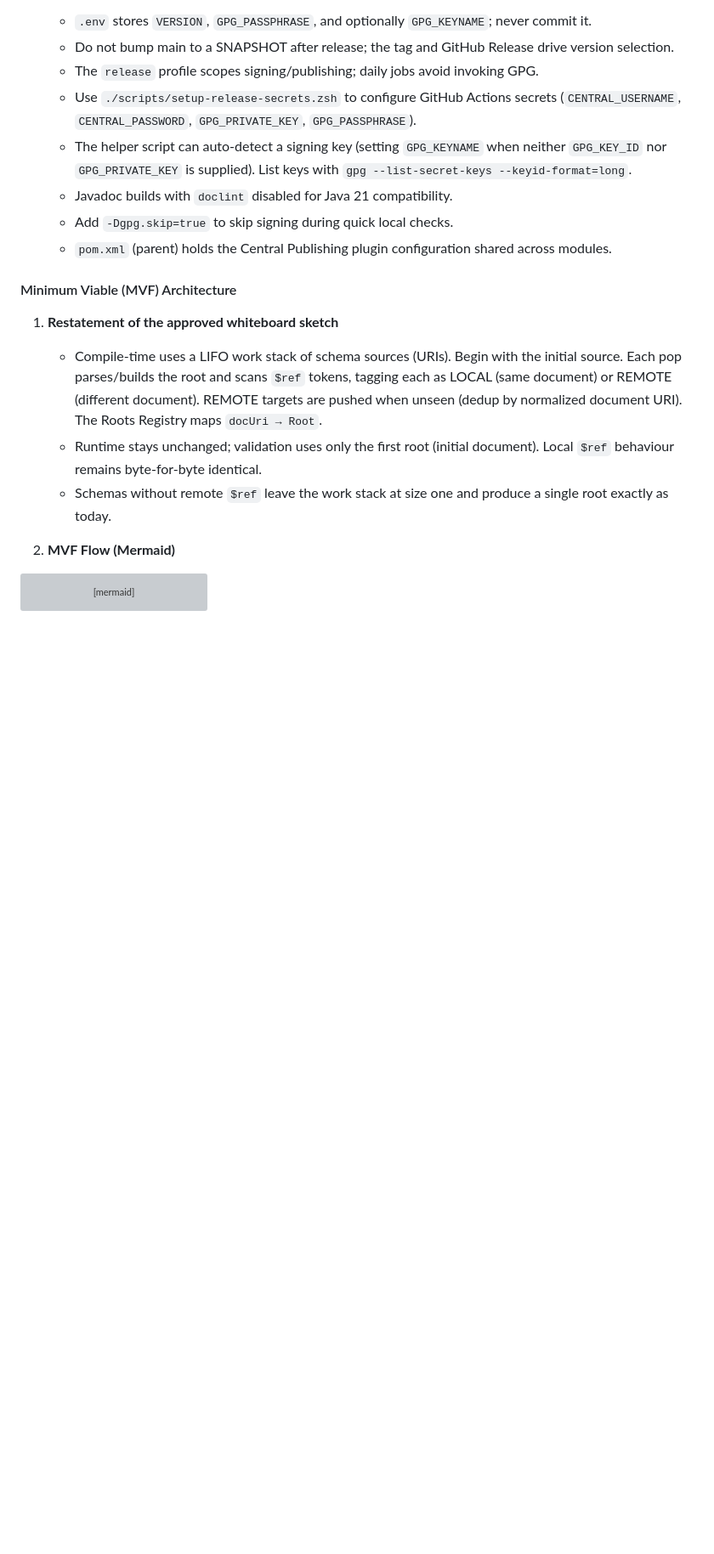
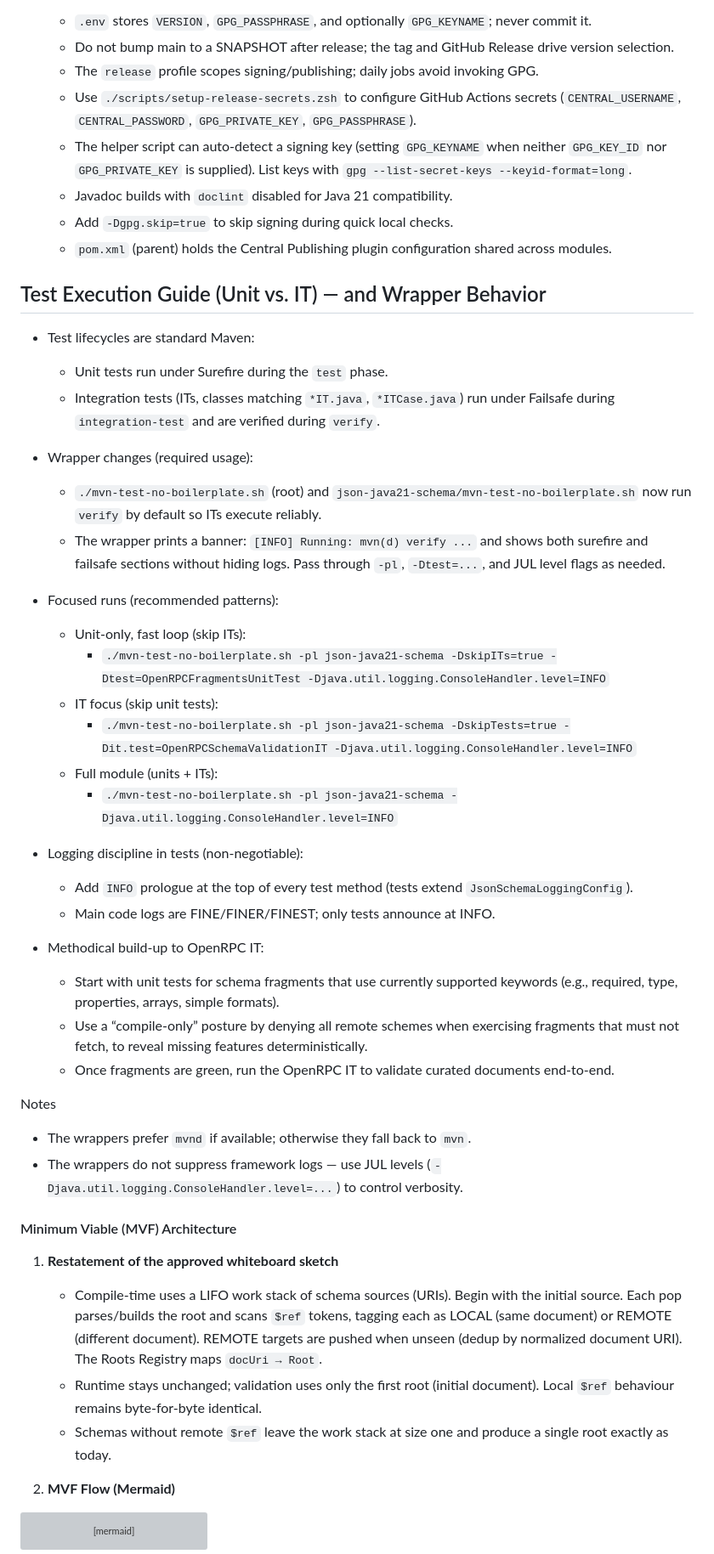
Before and after one commit to simbo1905/java.util.json.Java21, a Markdown page: AGENTS.md, the part around the change. Shown: that part at 85% size. GitHub-like rendering; blank space fills up the shorter version; grey boxes are pictures that could not be loaded.

Commit message:
docs(AGENTS): document unit vs IT lifecycle, wrapper verify behavior, and focused run patterns; reinforce logging discipline (#29)

```diff
--- a/AGENTS.md
+++ b/AGENTS.md
@@ -320,6 +320,37 @@ git push -u origin "rel-$VERSION" && echo "✅ Success" || echo "🛑 Unable to
   - `pom.xml` (parent) holds the Central Publishing plugin configuration shared across modules.
 
 
+## Test Execution Guide (Unit vs. IT) — and Wrapper Behavior
+
+- Test lifecycles are standard Maven:
+  - Unit tests run under Surefire during the `test` phase.
+  - Integration tests (ITs, classes matching `*IT.java`, `*ITCase.java`) run under Failsafe during `integration-test` and are verified during `verify`.
+
+- Wrapper changes (required usage):
+  - `./mvn-test-no-boilerplate.sh` (root) and `json-java21-schema/mvn-test-no-boilerplate.sh` now run `verify` by default so ITs execute reliably.
+  - The wrapper prints a banner: `[INFO] Running: mvn(d) verify ...` and shows both surefire and failsafe sections without hiding logs. Pass through `-pl`, `-Dtest=...`, and JUL level flags as needed.
+
+- Focused runs (recommended patterns):
+  - Unit-only, fast loop (skip ITs):
+    - `./mvn-test-no-boilerplate.sh -pl json-java21-schema -DskipITs=true -Dtest=OpenRPCFragmentsUnitTest -Djava.util.logging.ConsoleHandler.level=INFO`
+  - IT focus (skip unit tests):
+    - `./mvn-test-no-boilerplate.sh -pl json-java21-schema -DskipTests=true -Dit.test=OpenRPCSchemaValidationIT -Djava.util.logging.ConsoleHandler.level=INFO`
+  - Full module (units + ITs):
+    - `./mvn-test-no-boilerplate.sh -pl json-java21-schema -Djava.util.logging.ConsoleHandler.level=INFO`
+
+- Logging discipline in tests (non‑negotiable):
+  - Add `INFO` prologue at the top of every test method (tests extend `JsonSchemaLoggingConfig`).
+  - Main code logs are FINE/FINER/FINEST; only tests announce at INFO.
+
+- Methodical build‑up to OpenRPC IT:
+  - Start with unit tests for schema fragments that use currently supported keywords (e.g., required, type, properties, arrays, simple formats).
+  - Use a “compile‑only” posture by denying all remote schemes when exercising fragments that must not fetch, to reveal missing features deterministically.
+  - Once fragments are green, run the OpenRPC IT to validate curated documents end‑to‑end.
+
+Notes
+- The wrappers prefer `mvnd` if available; otherwise they fall back to `mvn`.
+- The wrappers do not suppress framework logs — use JUL levels (`-Djava.util.logging.ConsoleHandler.level=...`) to control verbosity.
+
 #### Minimum Viable (MVF) Architecture
 1. **Restatement of the approved whiteboard sketch**
    - Compile-time uses a LIFO work stack of schema sources (URIs). Begin with the initial source. Each pop parses/builds the root and scans `$ref` tokens, tagging each as LOCAL (same document) or REMOTE (different document). REMOTE targets are pushed when unseen (dedup by normalized document URI). The Roots Registry maps `docUri → Root`.
```
